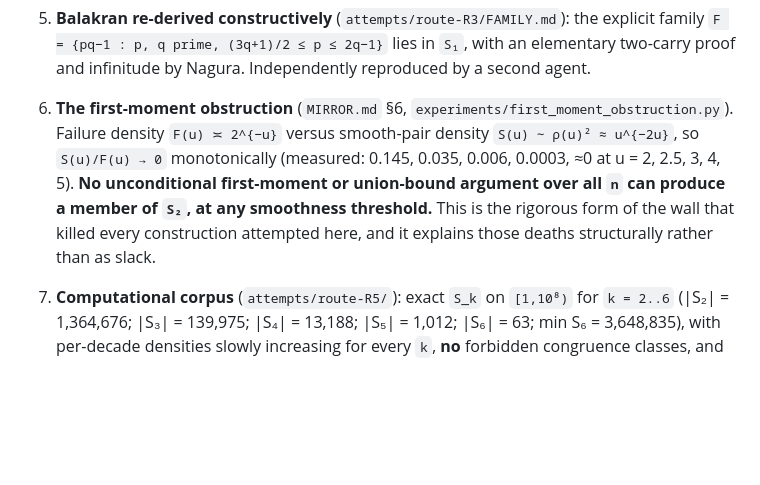
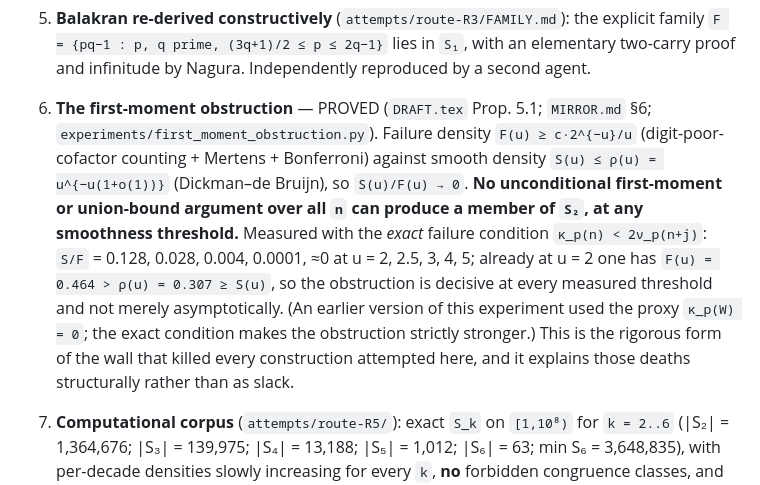
Before and after one commit to Sageder/erdos, a Markdown page: VERDICT.md, the part around the change. Rendered like a GitHub page; blank space fills up the shorter version.

Commit message:
VERDICT: obstruction now stated as proved, with exact-condition numbers

```diff
--- a/VERDICT.md
+++ b/VERDICT.md
@@ -61,13 +61,18 @@ the target document, each of which wrote its own independent verification script
    `F = {pq−1 : p, q prime, (3q+1)/2 ≤ p ≤ 2q−1}` lies in `S₁`, with an elementary two-carry
    proof and infinitude by Nagura. Independently reproduced by a second agent.
 
-6. **The first-moment obstruction** (`MIRROR.md` §6,
-   `experiments/first_moment_obstruction.py`). Failure density `F(u) ≍ 2^{−u}` versus
-   smooth-pair density `S(u) ∼ ρ(u)² ≈ u^{−2u}`, so `S(u)/F(u) → 0` monotonically
-   (measured: 0.145, 0.035, 0.006, 0.0003, ≈0 at u = 2, 2.5, 3, 4, 5). **No unconditional
+6. **The first-moment obstruction** — PROVED (`DRAFT.tex` Prop. 5.1; `MIRROR.md` §6;
+   `experiments/first_moment_obstruction.py`). Failure density `F(u) ≥ c·2^{−u}/u`
+   (digit-poor-cofactor counting + Mertens + Bonferroni) against smooth density
+   `S(u) ≤ ρ(u) = u^{−u(1+o(1))}` (Dickman–de Bruijn), so `S(u)/F(u) → 0`. **No unconditional
    first-moment or union-bound argument over all `n` can produce a member of `S₂`, at any
-   smoothness threshold.** This is the rigorous form of the wall that killed every
-   construction attempted here, and it explains those deaths structurally rather than as slack.
+   smoothness threshold.** Measured with the *exact* failure condition
+   `κ_p(n) < 2ν_p(n+j)`: `S/F` = 0.128, 0.028, 0.004, 0.0001, ≈0 at u = 2, 2.5, 3, 4, 5;
+   already at u = 2 one has `F(u) = 0.464 > ρ(u) = 0.307 ≥ S(u)`, so the obstruction is
+   decisive at every measured threshold and not merely asymptotically. (An earlier version of
+   this experiment used the proxy `κ_p(W) = 0`; the exact condition makes the obstruction
+   strictly stronger.) This is the rigorous form of the wall that killed every construction
+   attempted here, and it explains those deaths structurally rather than as slack.
 
 7. **Computational corpus** (`attempts/route-R5/`): exact `S_k` on `[1,10⁸)` for `k = 2..6`
    (|S₂| = 1,364,676; |S₃| = 139,975; |S₄| = 13,188; |S₅| = 1,012; |S₆| = 63; min S₆ = 3,648,835),
```
